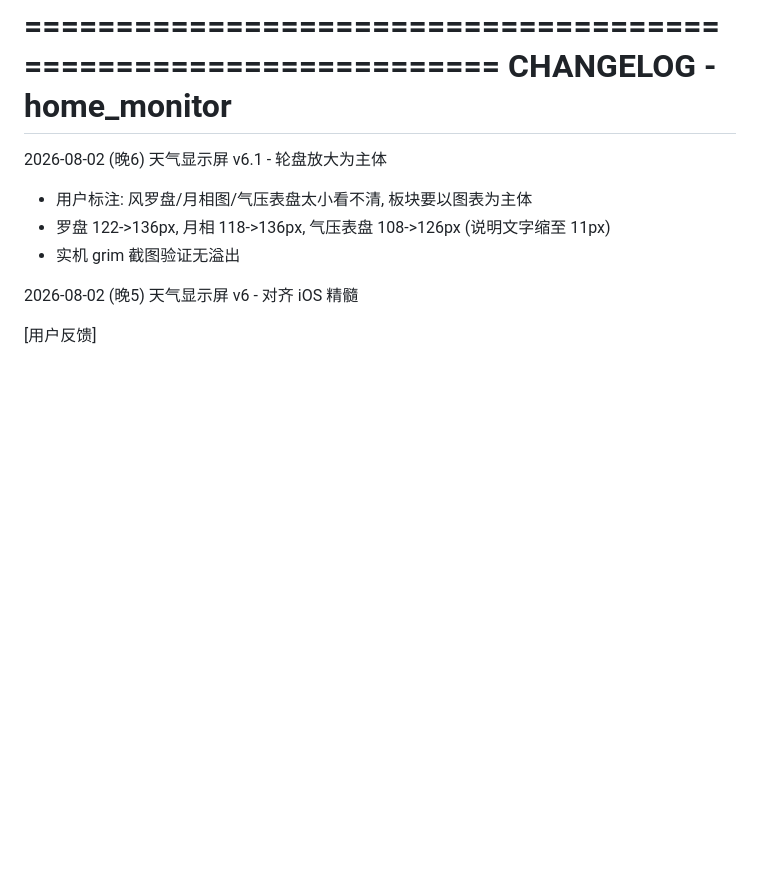
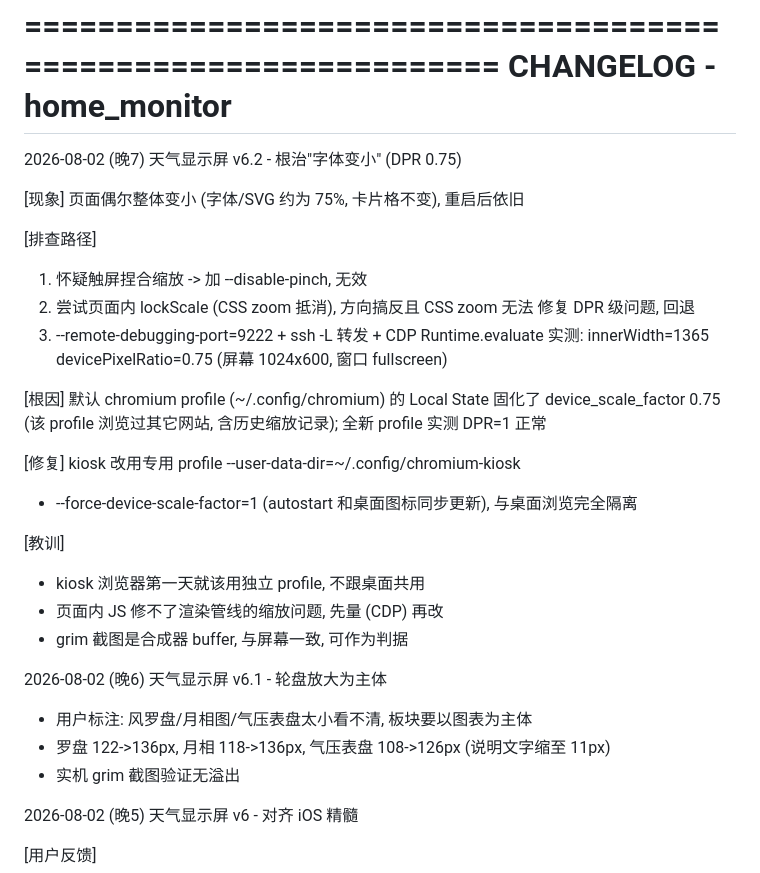
Before and after one commit to Traryia/home_monitor, a Markdown page: CHANGELOG.md, the part around the change. Rendered like a GitHub page; blank space fills up the shorter version.

Commit message:
CHANGELOG: 记录 v6.2 DPR 修复全过程
Co-Authored-By: Claude Fable 5 <noreply@anthropic.com>

```diff
--- a/CHANGELOG.md
+++ b/CHANGELOG.md
@@ -1,6 +1,31 @@
 ================================================================
   CHANGELOG - home_monitor
 ================================================================
+
+
+2026-08-02 (晚7)  天气显示屏 v6.2 - 根治"字体变小" (DPR 0.75)
+
+  [现象] 页面偶尔整体变小 (字体/SVG 约为 75%, 卡片格不变), 重启后依旧
+
+  [排查路径]
+  1. 怀疑触屏捏合缩放 -> 加 --disable-pinch, 无效
+  2. 尝试页面内 lockScale (CSS zoom 抵消), 方向搞反且 CSS zoom 无法
+     修复 DPR 级问题, 回退
+  3. --remote-debugging-port=9222 + ssh -L 转发 + CDP Runtime.evaluate 实测:
+     innerWidth=1365 devicePixelRatio=0.75 (屏幕 1024x600, 窗口 fullscreen)
+
+  [根因] 默认 chromium profile (~/.config/chromium) 的 Local State 固化了
+  device_scale_factor 0.75 (该 profile 浏览过其它网站, 含历史缩放记录);
+  全新 profile 实测 DPR=1 正常
+
+  [修复] kiosk 改用专用 profile --user-data-dir=~/.config/chromium-kiosk
+  + --force-device-scale-factor=1 (autostart 和桌面图标同步更新),
+  与桌面浏览完全隔离
+
+  [教训]
+  - kiosk 浏览器第一天就该用独立 profile, 不跟桌面共用
+  - 页面内 JS 修不了渲染管线的缩放问题, 先量 (CDP) 再改
+  - grim 截图是合成器 buffer, 与屏幕一致, 可作为判据
 
 
 2026-08-02 (晚6)  天气显示屏 v6.1 - 轮盘放大为主体
```
